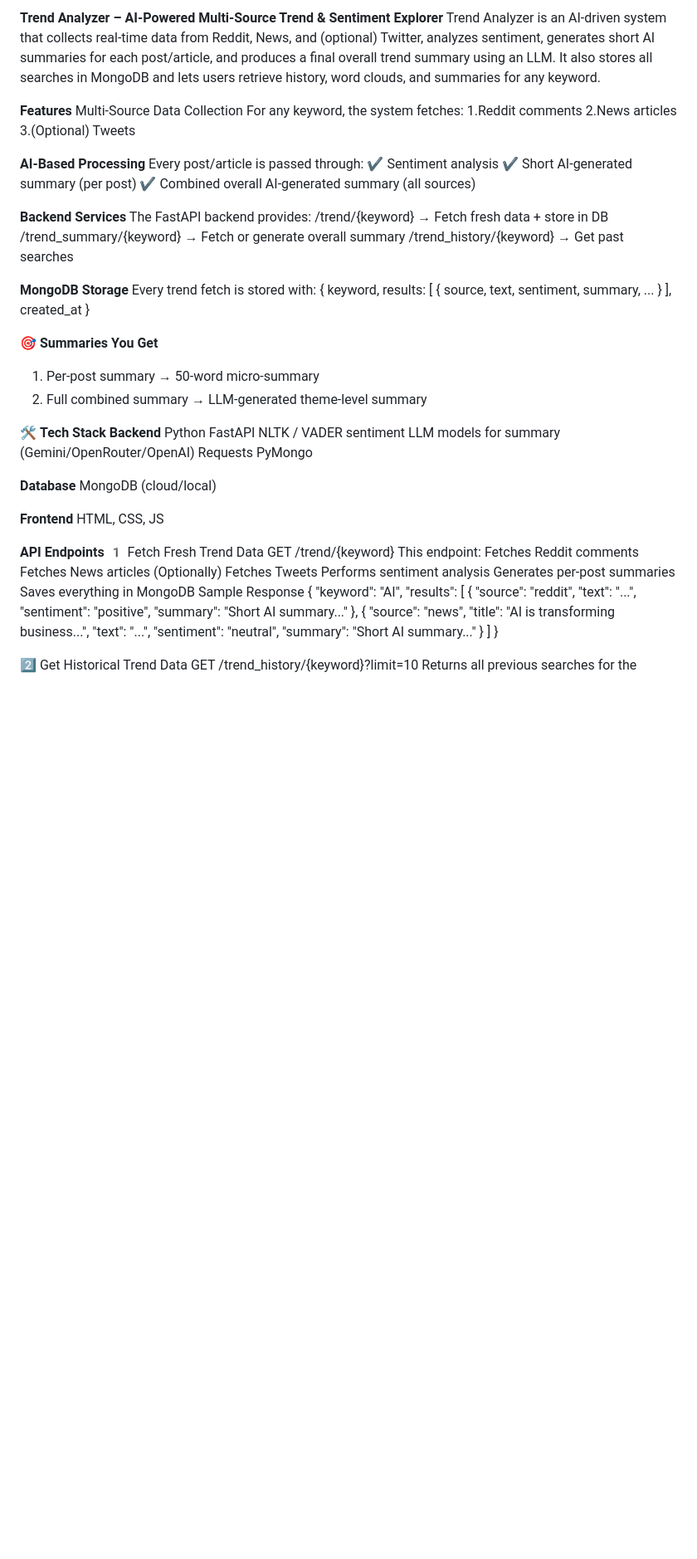
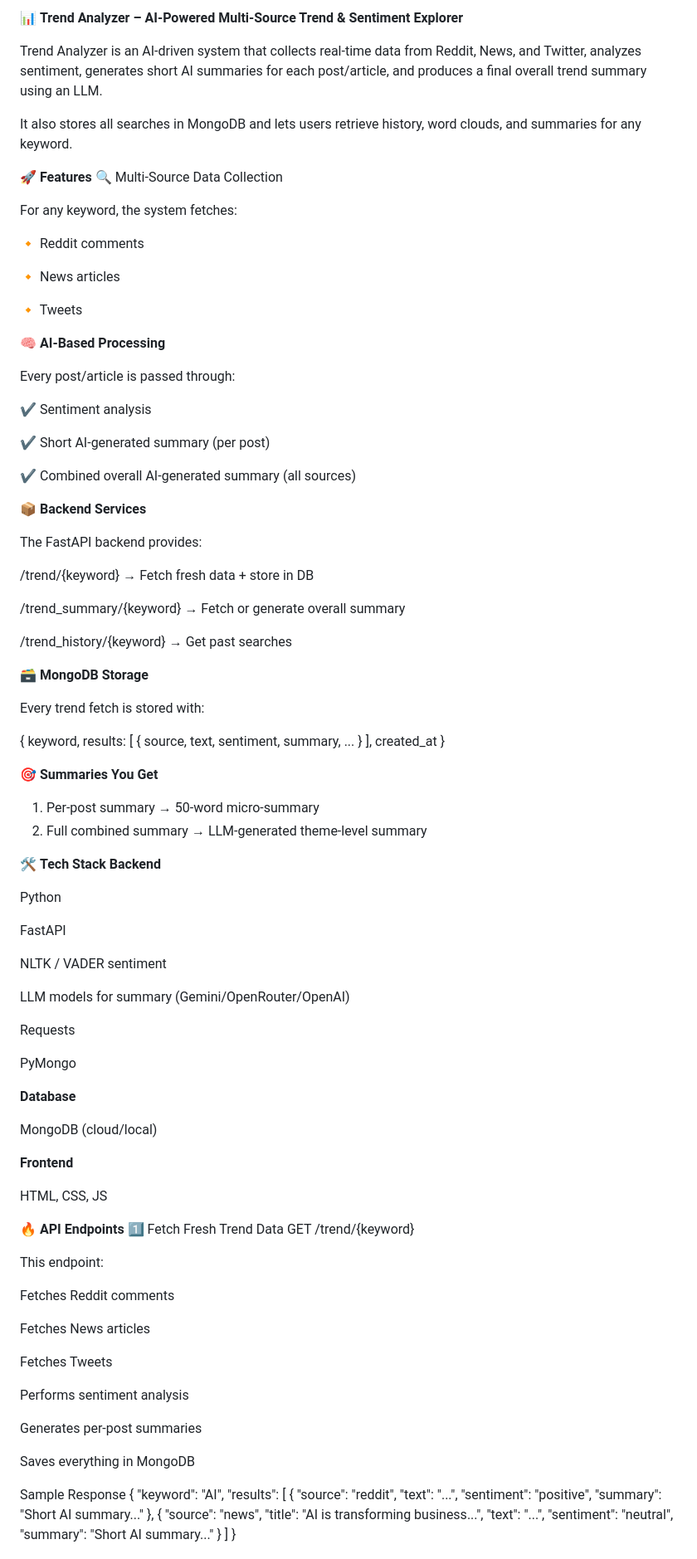
Before and after one commit to saloni-2525/trend_analyzer, a Markdown page: README.md, the part around the change printed below. Shown: that part at 83% size. GitHub-like rendering; blank space fills up the shorter version.

Commit message:
Enhance README formatting and content clarity

```diff
--- a/README.md
+++ b/README.md
@@ -1,28 +1,44 @@
-**Trend Analyzer – AI-Powered Multi-Source Trend & Sentiment Explorer**
-Trend Analyzer is an AI-driven system that collects real-time data from Reddit, News, and (optional) Twitter, analyzes sentiment, generates short AI summaries for each post/article, and produces a final overall trend summary using an LLM.
+📊 **Trend Analyzer – AI-Powered Multi-Source Trend & Sentiment Explorer**
+
+Trend Analyzer is an AI-driven system that collects real-time data from Reddit, News, and Twitter, analyzes sentiment, generates short AI summaries for each post/article, and produces a final overall trend summary using an LLM.
+
 It also stores all searches in MongoDB and lets users retrieve history, word clouds, and summaries for any keyword.
 
-**Features**
-Multi-Source Data Collection
+🚀 **Features**
+🔍 Multi-Source Data Collection
+
 For any keyword, the system fetches:
-1.Reddit comments
-2.News articles
-3.(Optional) Tweets
 
-**AI-Based Processing**
+🔸 Reddit comments
+
+🔸 News articles
+
+🔸 Tweets
+
+🧠 **AI-Based Processing**
+
 Every post/article is passed through:
+
 ✔ Sentiment analysis
+
 ✔ Short AI-generated summary (per post)
+
 ✔ Combined overall AI-generated summary (all sources)
 
-**Backend Services**
+📦 **Backend Services**
+
 The FastAPI backend provides:
+
 /trend/{keyword} → Fetch fresh data + store in DB
+
 /trend_summary/{keyword} → Fetch or generate overall summary
+
 /trend_history/{keyword} → Get past searches
 
-**MongoDB Storage**
+🗃 **MongoDB Storage**
+
 Every trend fetch is stored with:
+
 {
   keyword,
   results: [
@@ -32,34 +48,51 @@ Every trend fetch is stored with:
 }
 
 🎯 **Summaries You Get**
+
 1. Per-post summary → 50-word micro-summary
 2. Full combined summary → LLM-generated theme-level summary
 
 🛠️ **Tech Stack**
 **Backend**
+
 Python
+
 FastAPI
+
 NLTK / VADER sentiment
+
 LLM models for summary (Gemini/OpenRouter/OpenAI)
+
 Requests
+
 PyMongo
 
 **Database**
+
 MongoDB (cloud/local)
 
 **Frontend**
+
 HTML, CSS, JS
 
-**API Endpoints**
-1️ Fetch Fresh Trend Data
+🔥 **API Endpoints**
+1️⃣ Fetch Fresh Trend Data
 GET /trend/{keyword}
+
 This endpoint:
+
 Fetches Reddit comments
+
 Fetches News articles
-(Optionally) Fetches Tweets
+
+Fetches Tweets
+
 Performs sentiment analysis
+
 Generates per-post summaries
+
 Saves everything in MongoDB
+
 Sample Response
 {
   "keyword": "AI",
```
Also changed, not shown: other parts of README.md (+51 -7 lines).
